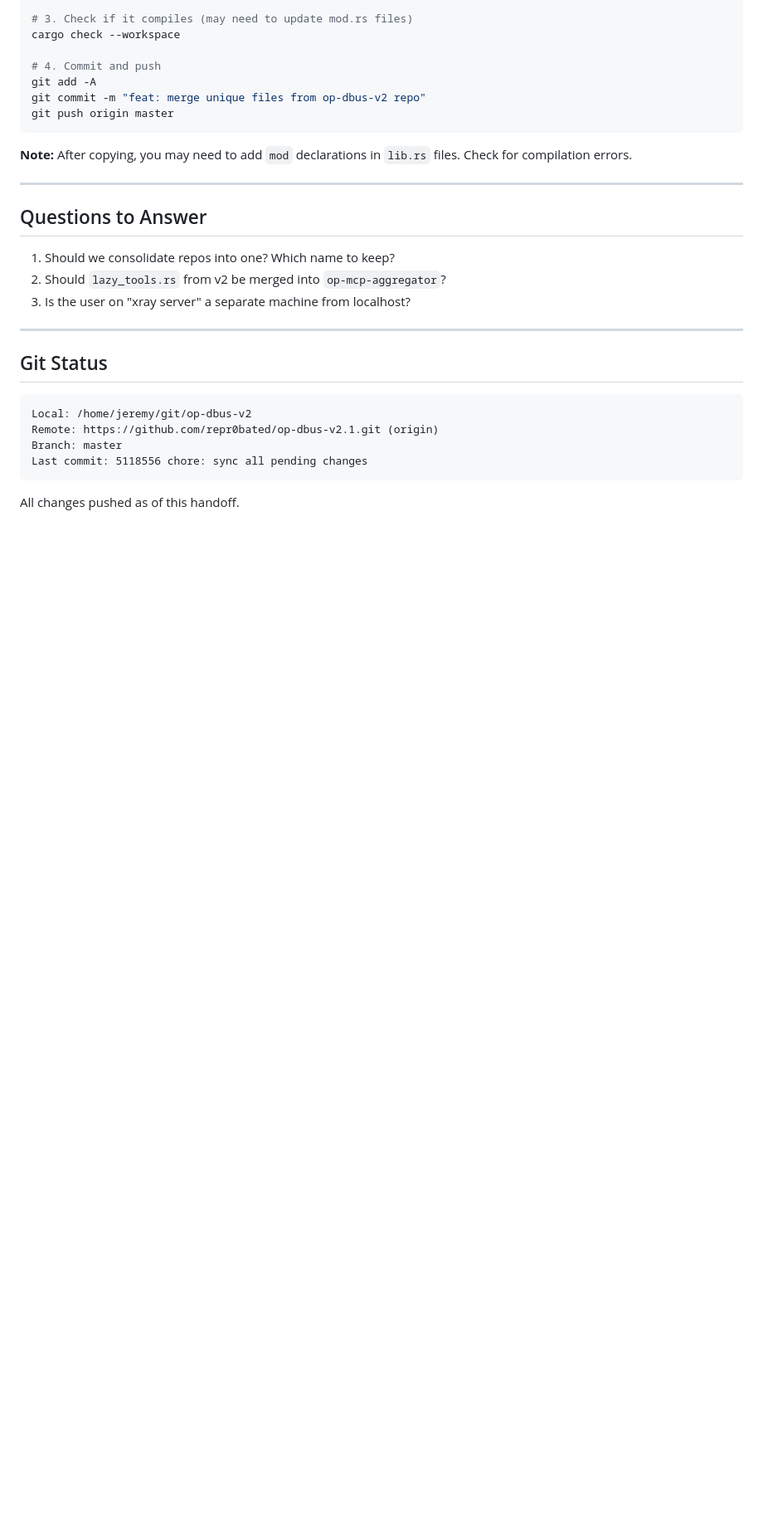
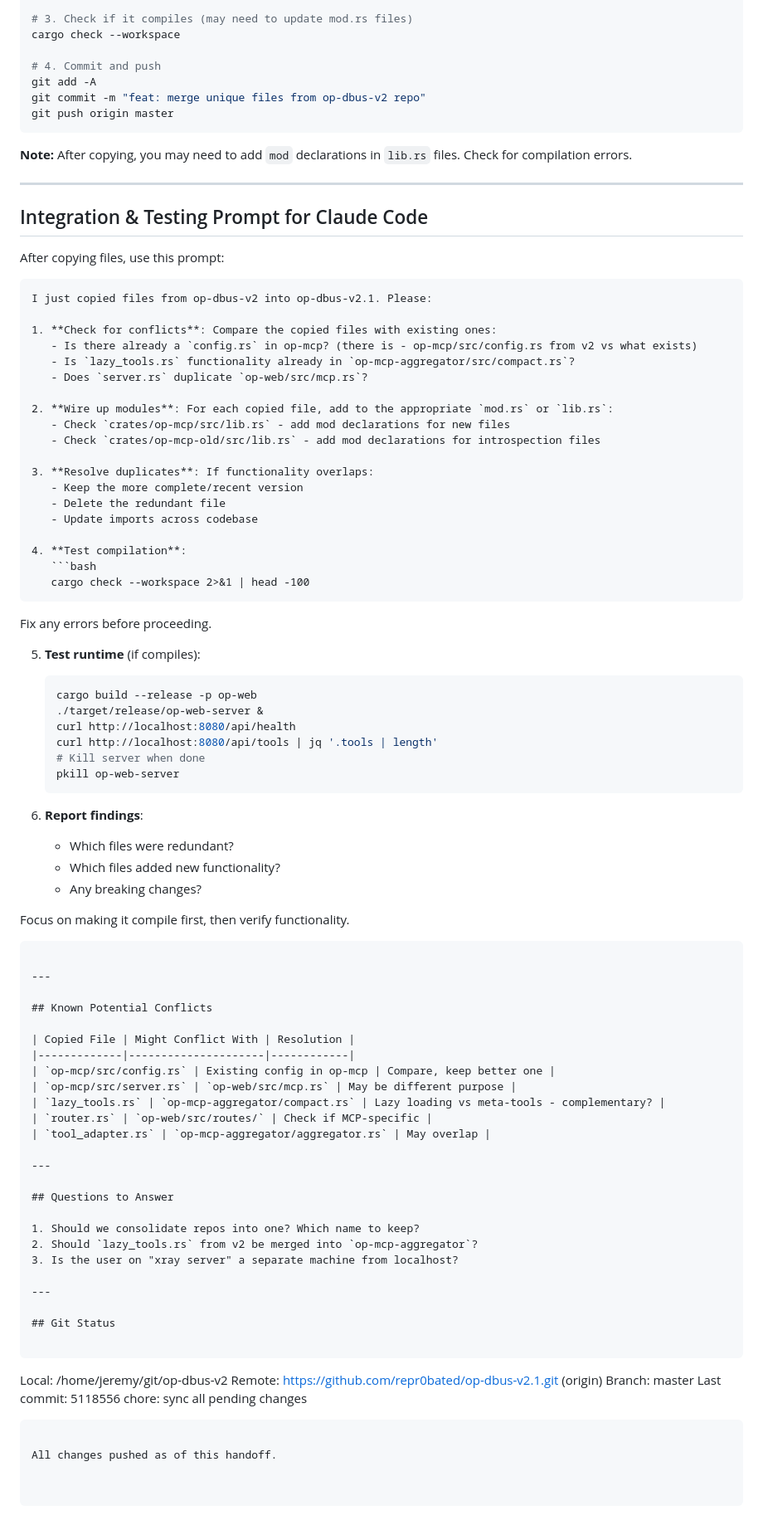
Before and after one commit to repr0bated/op-dbus-p1, a Markdown page: CONTEXT-HANDOFF.md, the part around the change. Shown: that part at 83% size. Rendered like a GitHub page; blank space fills up the shorter version.

Commit message:
docs: add integration testing prompt for Claude Code

````diff
--- a/CONTEXT-HANDOFF.md
+++ b/CONTEXT-HANDOFF.md
@@ -217,6 +217,65 @@ git push origin master
 
 ---
 
+## Integration & Testing Prompt for Claude Code
+
+After copying files, use this prompt:
+
+```
+I just copied files from op-dbus-v2 into op-dbus-v2.1. Please:
+
+1. **Check for conflicts**: Compare the copied files with existing ones:
+   - Is there already a `config.rs` in op-mcp? (there is - op-mcp/src/config.rs from v2 vs what exists)
+   - Is `lazy_tools.rs` functionality already in `op-mcp-aggregator/src/compact.rs`?
+   - Does `server.rs` duplicate `op-web/src/mcp.rs`?
+
+2. **Wire up modules**: For each copied file, add to the appropriate `mod.rs` or `lib.rs`:
+   - Check `crates/op-mcp/src/lib.rs` - add mod declarations for new files
+   - Check `crates/op-mcp-old/src/lib.rs` - add mod declarations for introspection files
+
+3. **Resolve duplicates**: If functionality overlaps:
+   - Keep the more complete/recent version
+   - Delete the redundant file
+   - Update imports across codebase
+
+4. **Test compilation**:
+   ```bash
+   cargo check --workspace 2>&1 | head -100
+   ```
+   Fix any errors before proceeding.
+
+5. **Test runtime** (if compiles):
+   ```bash
+   cargo build --release -p op-web
+   ./target/release/op-web-server &
+   curl http://localhost:8080/api/health
+   curl http://localhost:8080/api/tools | jq '.tools | length'
+   # Kill server when done
+   pkill op-web-server
+   ```
+
+6. **Report findings**:
+   - Which files were redundant?
+   - Which files added new functionality?
+   - Any breaking changes?
+
+Focus on making it compile first, then verify functionality.
+```
+
+---
+
+## Known Potential Conflicts
+
+| Copied File | Might Conflict With | Resolution |
+|-------------|---------------------|------------|
+| `op-mcp/src/config.rs` | Existing config in op-mcp | Compare, keep better one |
+| `op-mcp/src/server.rs` | `op-web/src/mcp.rs` | May be different purpose |
+| `lazy_tools.rs` | `op-mcp-aggregator/compact.rs` | Lazy loading vs meta-tools - complementary? |
+| `router.rs` | `op-web/src/routes/` | Check if MCP-specific |
+| `tool_adapter.rs` | `op-mcp-aggregator/aggregator.rs` | May overlap |
+
+---
+
 ## Questions to Answer
 
 1. Should we consolidate repos into one? Which name to keep?
````
